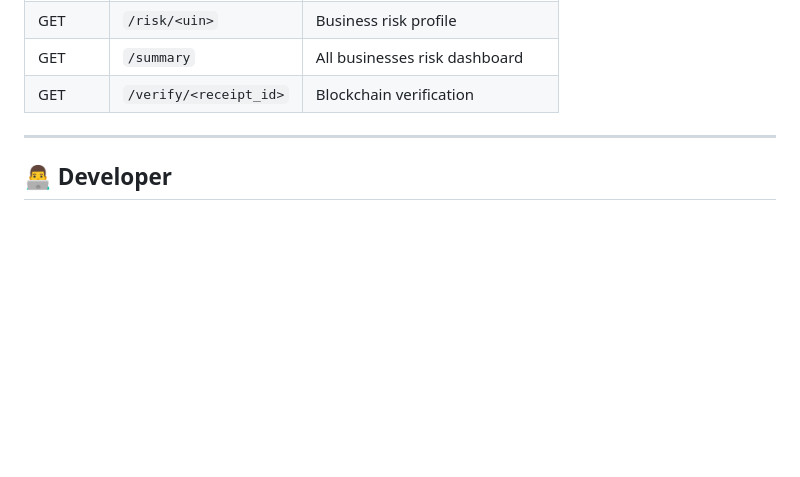
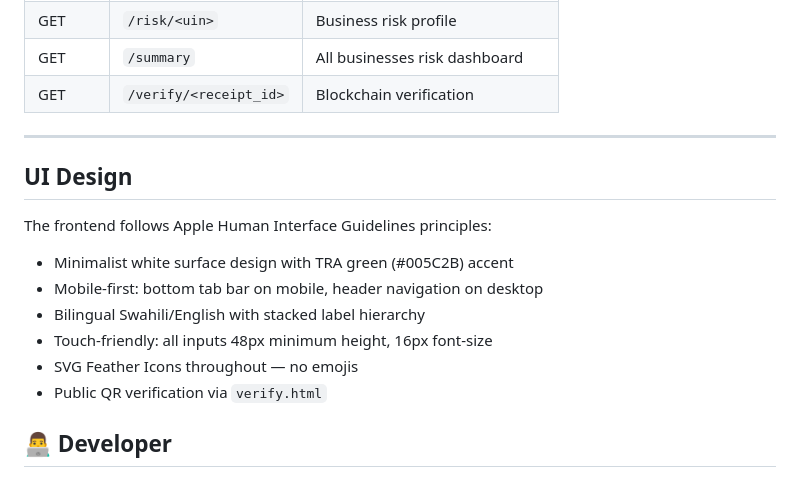
Before and after one commit to imma-dotcom/smartefd-ai-bridge, a Markdown page: README.md, the part around the change. GitHub-like rendering; blank space fills up the shorter version.

Commit message:
Enhance README with UI design and developer details
Added UI design guidelines and developer information to README.

```diff
--- a/README.md
+++ b/README.md
@@ -94,6 +94,16 @@ smartefd-backend/data/
 | GET | `/verify/<receipt_id>` | Blockchain verification |
 
 ---
+## UI Design
+
+The frontend follows Apple Human Interface Guidelines principles:
+- Minimalist white surface design with TRA green (#005C2B) accent
+- Mobile-first: bottom tab bar on mobile, header navigation on desktop
+- Bilingual Swahili/English with stacked label hierarchy
+- Touch-friendly: all inputs 48px minimum height, 16px font-size
+- SVG Feather Icons throughout — no emojis
+- Public QR verification via `verify.html`
+
 
 ## 👨‍💻 Developer
 
```
